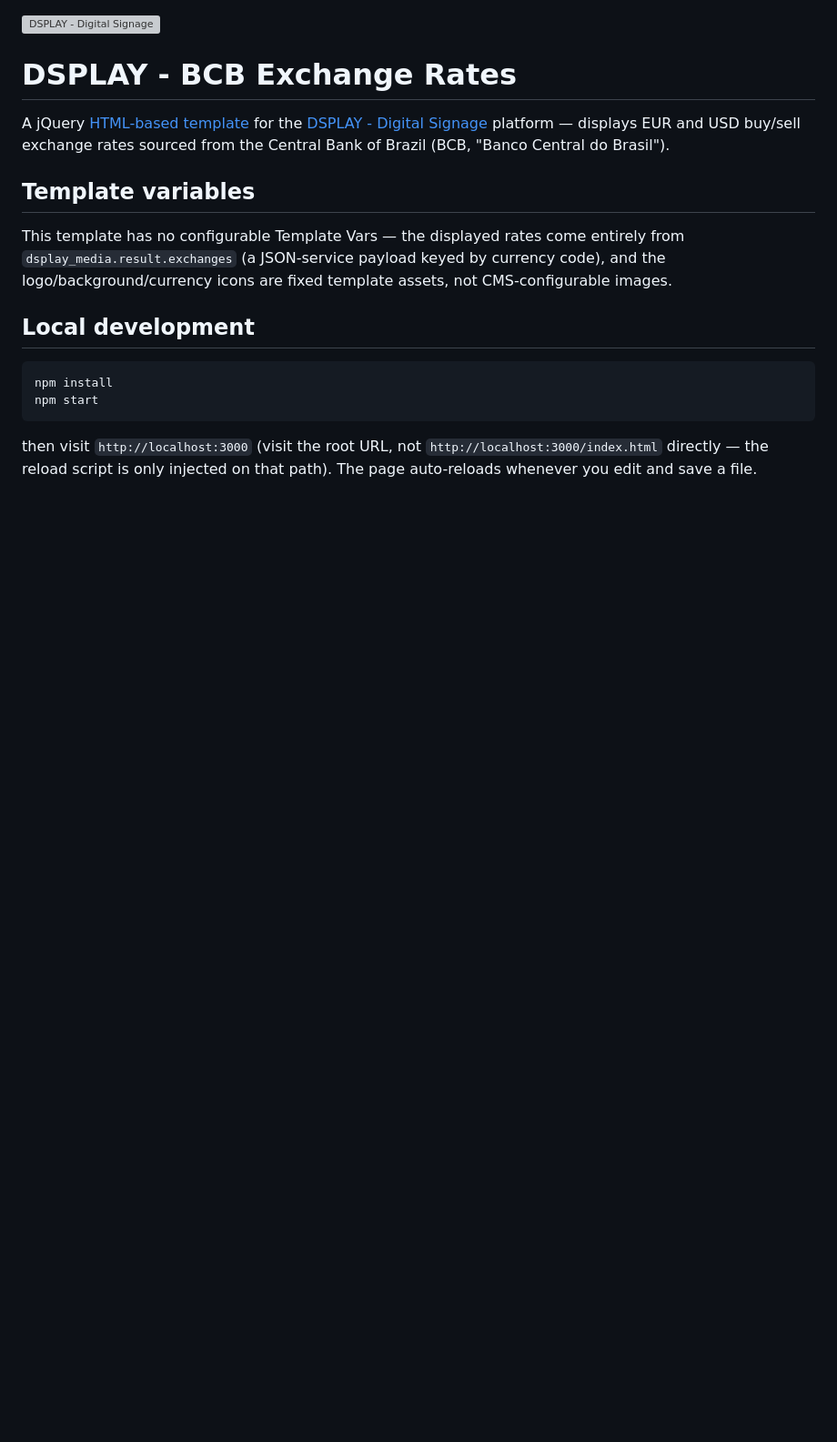
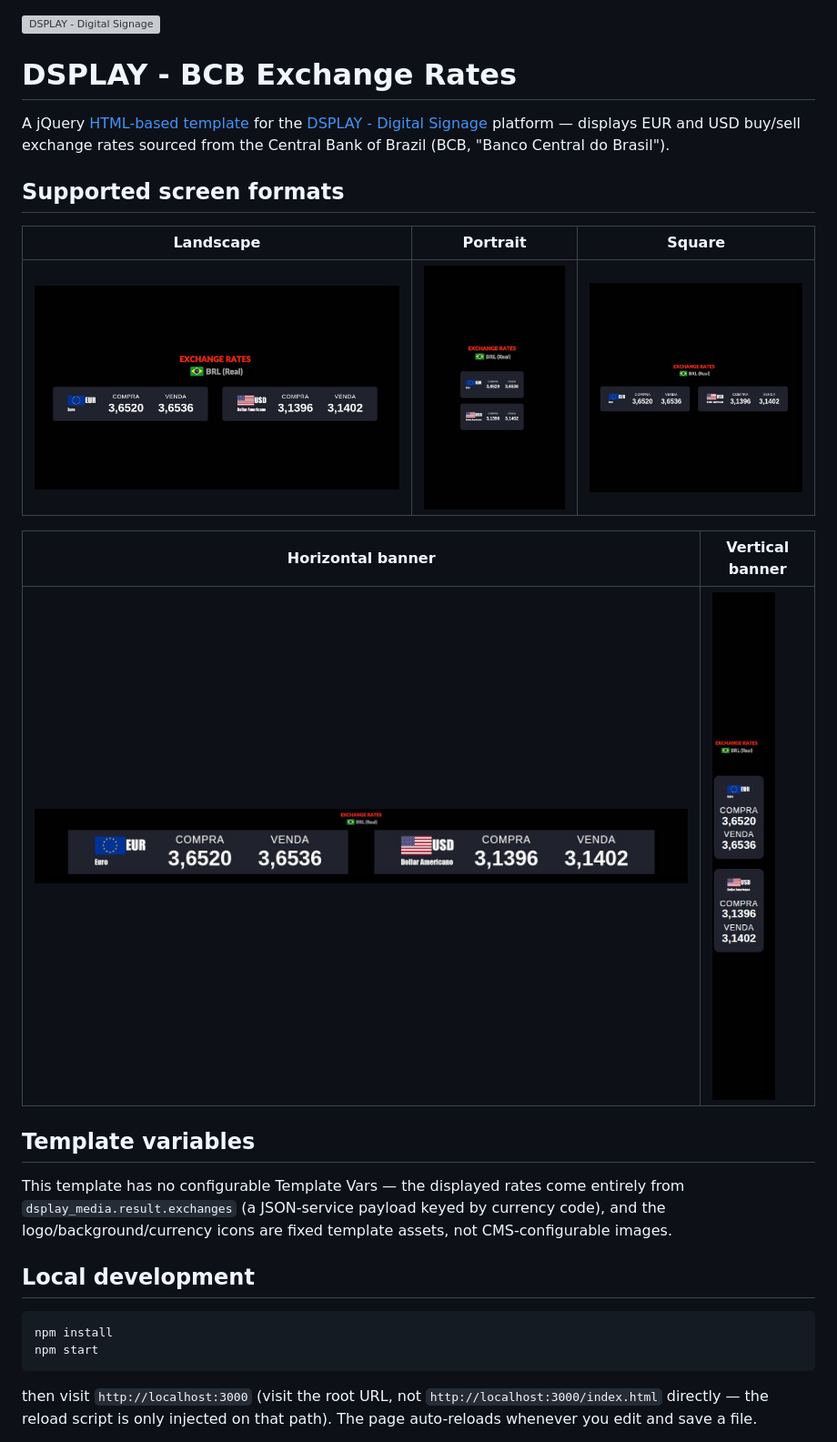
Before and after one commit to dsplay/template-bcb-exchange-rates, a Markdown page: README.md, the part around the change. Shown at 91% size. GitHub-like rendering; pictures changed too: docs/screenshots/h-banner.png (added), docs/screenshots/landscape.png (added), docs/screenshots/portrait.png (added); blank space fills up the shorter version; grey boxes are pictures that could not be loaded.

```diff
--- a/README.md
+++ b/README.md
@@ -3,6 +3,16 @@
 # DSPLAY - BCB Exchange Rates
 
 A jQuery [HTML-based template](https://developers.dsplay.tv/docs/html-templates) for the [DSPLAY - Digital Signage](https://dsplay.tv/) platform — displays EUR and USD buy/sell exchange rates sourced from the Central Bank of Brazil (BCB, "Banco Central do Brasil").
+
+## Supported screen formats
+
+| Landscape | Portrait | Square |
+|-----------|----------|--------|
+| ![Landscape](docs/screenshots/landscape.png) | ![Portrait](docs/screenshots/portrait.png) | ![Square](docs/screenshots/square.png) |
+
+| Horizontal banner | Vertical banner |
+|--------------------|-------------------|
+| ![Horizontal Banner](docs/screenshots/h-banner.png) | ![Vertical Banner](docs/screenshots/v-banner.png) |
 
 ## Template variables
 
```
Also changed, not shown: AGENTS.md (+1 -0 lines), 1 other file.
